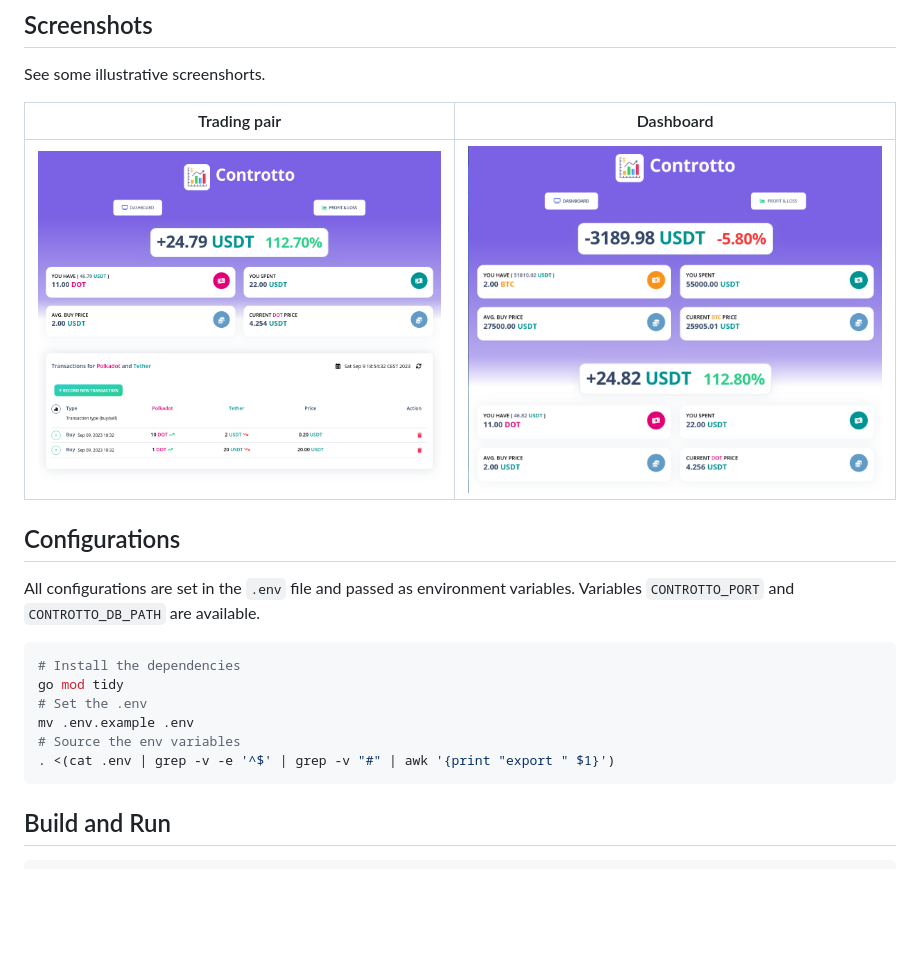
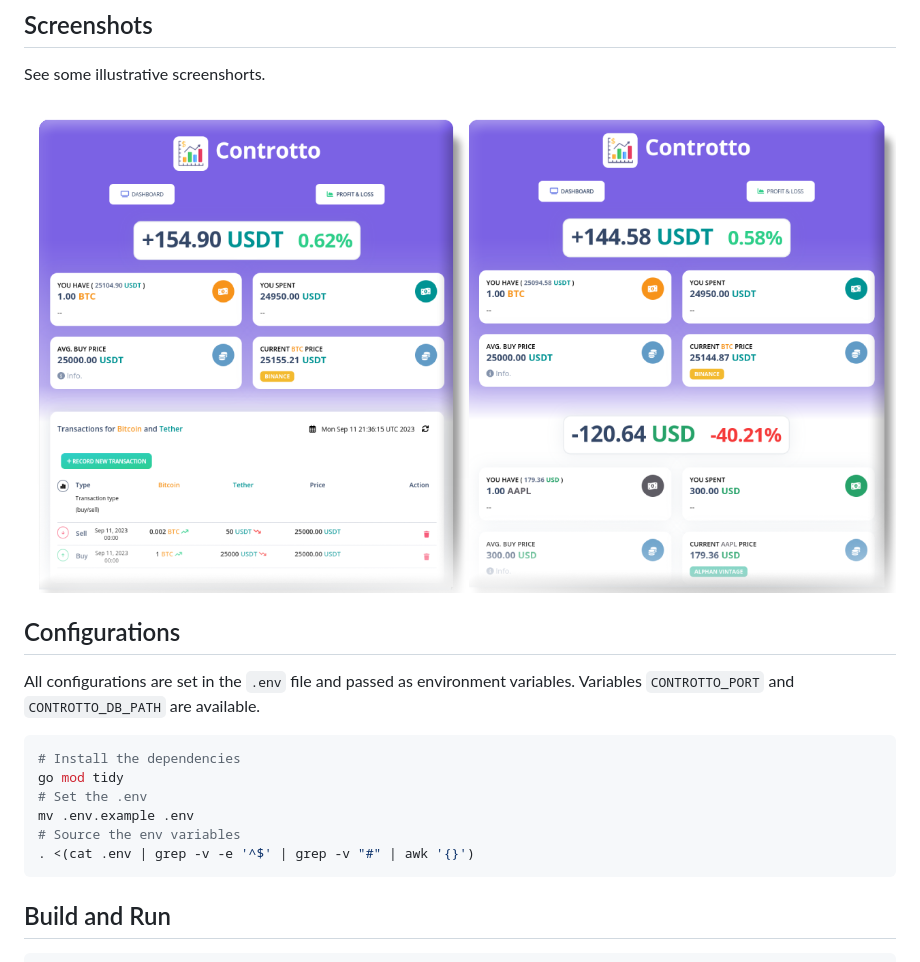
Before and after one commit to contre95/controtto, a Markdown page: README.md, the part around the change. Drawn GitHub-style; pictures changed too: public/assets/img/screenshot.png (added); blank space fills up the shorter version.

Commit message:
Screenshot

````diff
--- a/README.md
+++ b/README.md
@@ -15,9 +15,7 @@ In order to fetch the price of an asset, Controtto relies on mainly 3 API ([see
 ## Screenshots
 See some illustrative screenshorts.
 
-Trading pair | Dashboard
-:-------------------------:|:-------------------------:
-![accounts-dashboard](./public/assets/img/pairpnl.png) | ![kpi-dashboard](./public/assets/img/pairList.png)
+![controtto screenshot](./public/assets/img/screenshot.png)
 
 ## Configurations
 
@@ -28,7 +26,7 @@ go mod tidy
 # Set the .env
 mv .env.example .env
 # Source the env variables
-. <(cat .env | grep -v -e '^$' | grep -v "#" | awk '{print "export " $1}')
+. <(cat .env | grep -v -e '^$' | grep -v "#" | awk '{}')
 ```
 
 ## Build and Run
````
